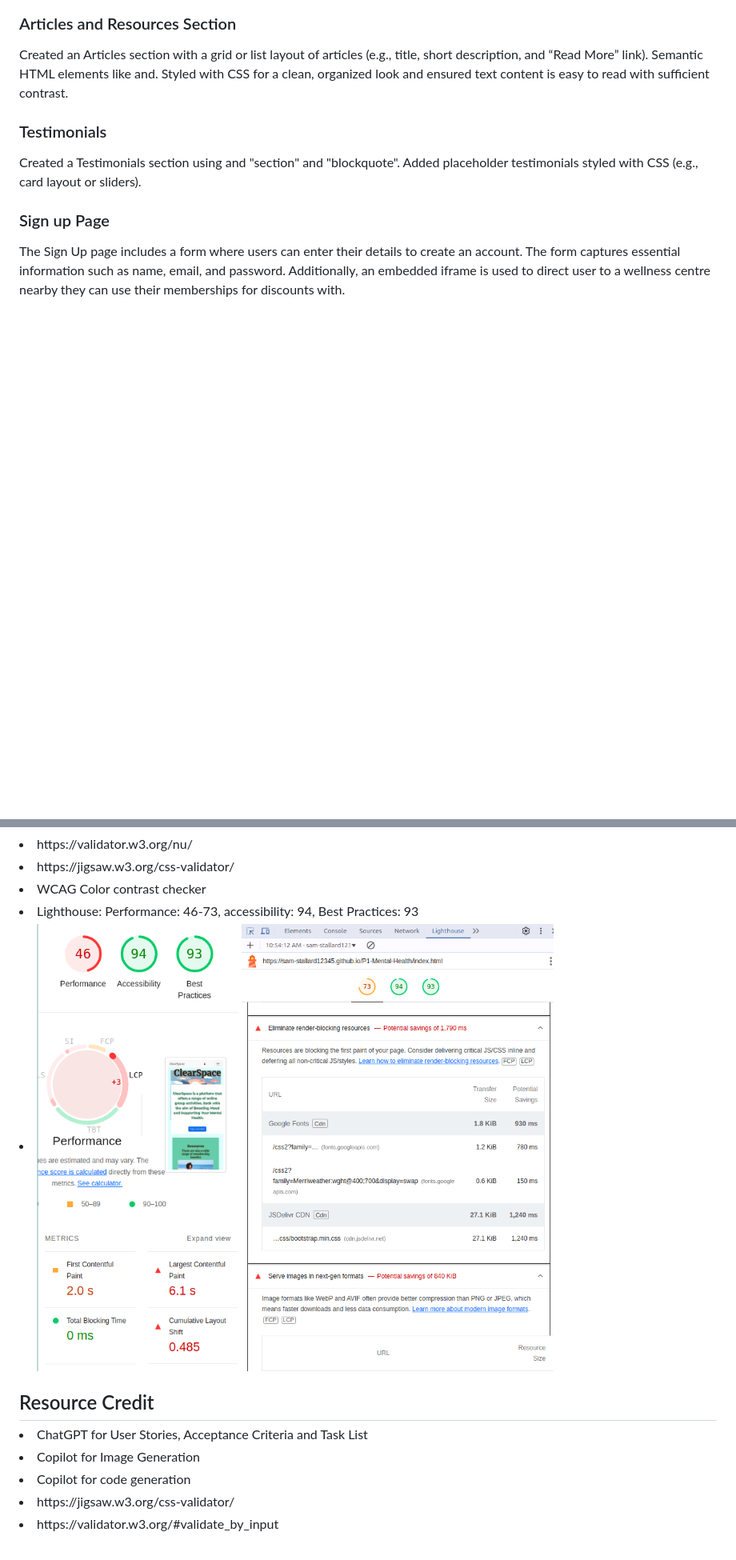
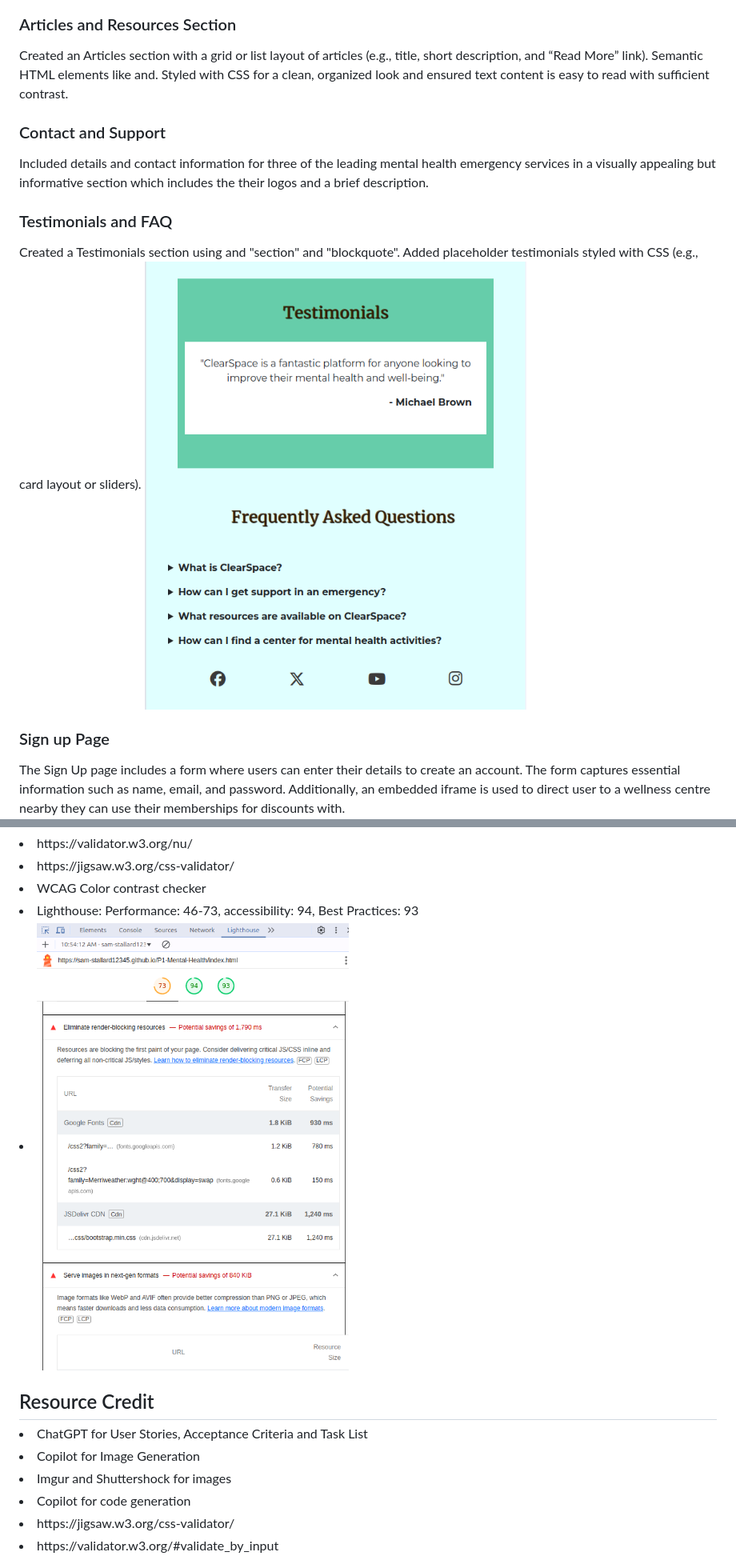
Before and after one commit to Sam-stallard12345/P1-Mental-Health, a Markdown page: README.md, 2 parts joined by grey strips. Shown: that part at 80% size. Rendered like a GitHub page; pictures changed too: assets/images/Screenshot from 2024-11-13 11-05-35.png (added); blank space fills up the shorter version.

```diff
--- a/README.md
+++ b/README.md
@@ -112,9 +112,14 @@ Hero Section with Positive Messaging: A Bootstrap Jumbotron with an encouraging
 Created an Articles section with a grid or list layout of articles (e.g., title, short description, and “Read More” link). Semantic HTML elements like
 and. Styled with CSS for a clean, organized look and ensured text content is easy to read with sufficient contrast.
 
-<h3> Testimonials </h3>
+<h3> Contact and Support </h3>
+Included details and contact information for three of the leading mental health emergency services in a visually appealing but informative section which includes the their logos and a brief description.
+
+<h3> Testimonials and FAQ </h3>
 Created a Testimonials section using
 and "section" and "blockquote". Added placeholder testimonials styled with CSS (e.g., card layout or sliders).
+<img src="assets/images/Screenshot from 2024-11-13 11-05-35.png">
+
 
 <h3> Sign up Page </h3>
 The Sign Up page includes a form where users can enter their details to create an account. The form captures essential information such as name, email, and password. Additionally, an embedded iframe is used to direct user to a wellness centre nearby they can use their memberships for discounts with.
@@ -129,12 +134,13 @@ The thank you page reverts the user back to the homepage and includes an invitin
 <li> https://jigsaw.w3.org/css-validator/ </li>
 <li> WCAG Color contrast checker </li>
 <li> Lighthouse: Performance: 46-73, accessibility: 94, Best Practices: 93 <li>
-<img src="assets/images/Screenshot%20from%202024-11-13%2009-12-30.png">
+
 <img src="assets/images/Screenshot from 2024-11-13 11-00-01.png">
 
 <h2> Resource Credit </h2>
 <li> ChatGPT for User Stories, Acceptance Criteria and Task List</li>
 <li> Copilot for Image Generation</li>
+<li> Imgur and Shuttershock for images </li>
 <li> Copilot for code generation</li>
 <li> https://jigsaw.w3.org/css-validator/ </li>
 <li> https://validator.w3.org/#validate_by_input </li>
```
Also changed, not shown: assets/images/Screenshot from 2024-11-11 08-20-13.png (deleted), assets/images/Screenshot from 2024-11-11 10-01-26.png (deleted), assets/images/Screenshot from 2024-11-12 10-00-33.png (deleted), 1 other file.
